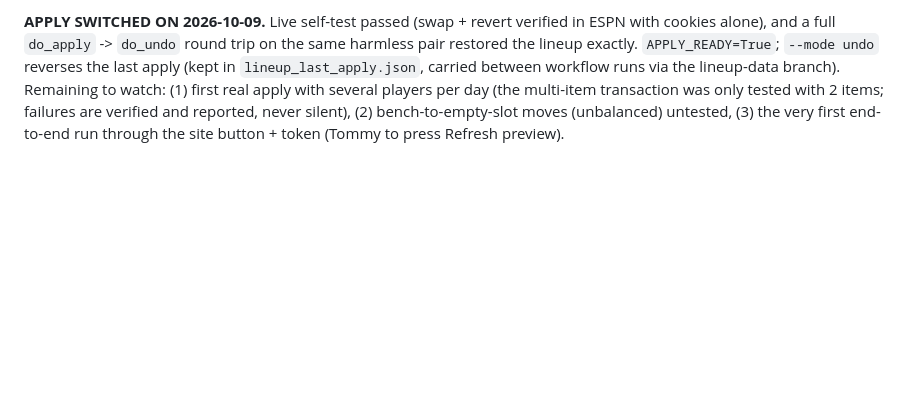
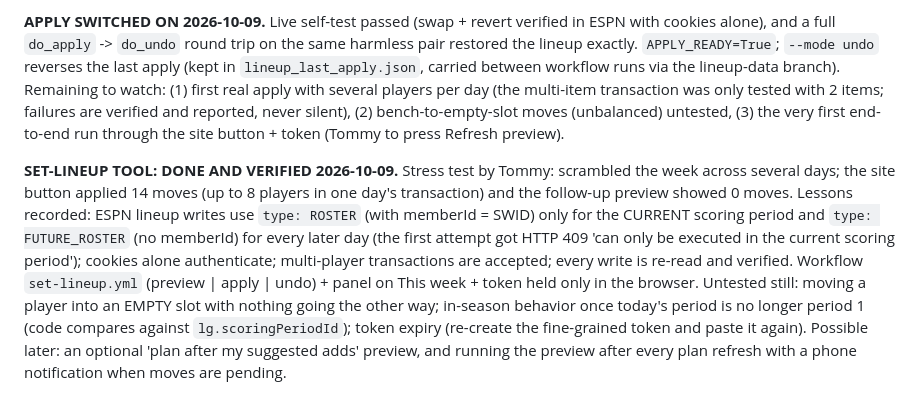
Before and after one commit to pitchafwa/delegation-hub, a Markdown page: BACKLOG.md, the part around the change. GitHub-like rendering; blank space fills up the shorter version.

Commit message:
Backlog: set-lineup tool verified

```diff
--- a/BACKLOG.md
+++ b/BACKLOG.md
@@ -335,3 +335,5 @@ TO DO: (1) Tommy captures one real ESPN lineup move (browser network request: en
 **Capture DONE 2026-10-09.** ESPN's lineup write is `POST https://lm-api-writes.fantasy.espn.com/apis/v3/games/fba/seasons/2027/segments/0/leagues/600271905/transactions/` with body `{"isLeagueManager":false,"teamId":12,"type":"ROSTER","memberId":"<SWID>","scoringPeriodId":N,"executionType":"EXECUTE","items":[{"playerId":..,"type":"LINEUP","fromLineupSlotId":..,"toLineupSlotId":..}, ...]}` (slot ids: PG0 SG1 SF2 PF3 C4 G5 F6 UT11 BE12 IR13; memberId equals the SWID cookie; auth is the espn_s2 + SWID cookies; scoring period 1 = 2026-10-20). `write_lineup()` in `set_lineup.py` is implemented from it and re-reads ESPN afterwards to verify every moved player. `APPLY_READY` is still False until the live self-test passes: `python research/set_lineup.py --selftest --day 2026-10-20 --write` (swaps two NON-playing players and swaps them back; run only with Tommy's OK). Open questions the self-test answers: do cookies alone authenticate (no extra headers), and does ESPN accept a multi-player item list in one transaction. Then: flip APPLY_READY, write `--mode undo`.
 
 **APPLY SWITCHED ON 2026-10-09.** Live self-test passed (swap + revert verified in ESPN with cookies alone), and a full `do_apply` -> `do_undo` round trip on the same harmless pair restored the lineup exactly. `APPLY_READY=True`; `--mode undo` reverses the last apply (kept in `lineup_last_apply.json`, carried between workflow runs via the lineup-data branch). Remaining to watch: (1) first real apply with several players per day (the multi-item transaction was only tested with 2 items; failures are verified and reported, never silent), (2) bench-to-empty-slot moves (unbalanced) untested, (3) the very first end-to-end run through the site button + token (Tommy to press Refresh preview).
+
+**SET-LINEUP TOOL: DONE AND VERIFIED 2026-10-09.** Stress test by Tommy: scrambled the week across several days; the site button applied 14 moves (up to 8 players in one day's transaction) and the follow-up preview showed 0 moves. Lessons recorded: ESPN lineup writes use `type: ROSTER` (with memberId = SWID) only for the CURRENT scoring period and `type: FUTURE_ROSTER` (no memberId) for every later day (the first attempt got HTTP 409 'can only be executed in the current scoring period'); cookies alone authenticate; multi-player transactions are accepted; every write is re-read and verified. Workflow `set-lineup.yml` (preview | apply | undo) + panel on This week + token held only in the browser. Untested still: moving a player into an EMPTY slot with nothing going the other way; in-season behavior once today's period is no longer period 1 (code compares against `lg.scoringPeriodId`); token expiry (re-create the fine-grained token and paste it again). Possible later: an optional 'plan after my suggested adds' preview, and running the preview after every plan refresh with a phone notification when moves are pending.
```
